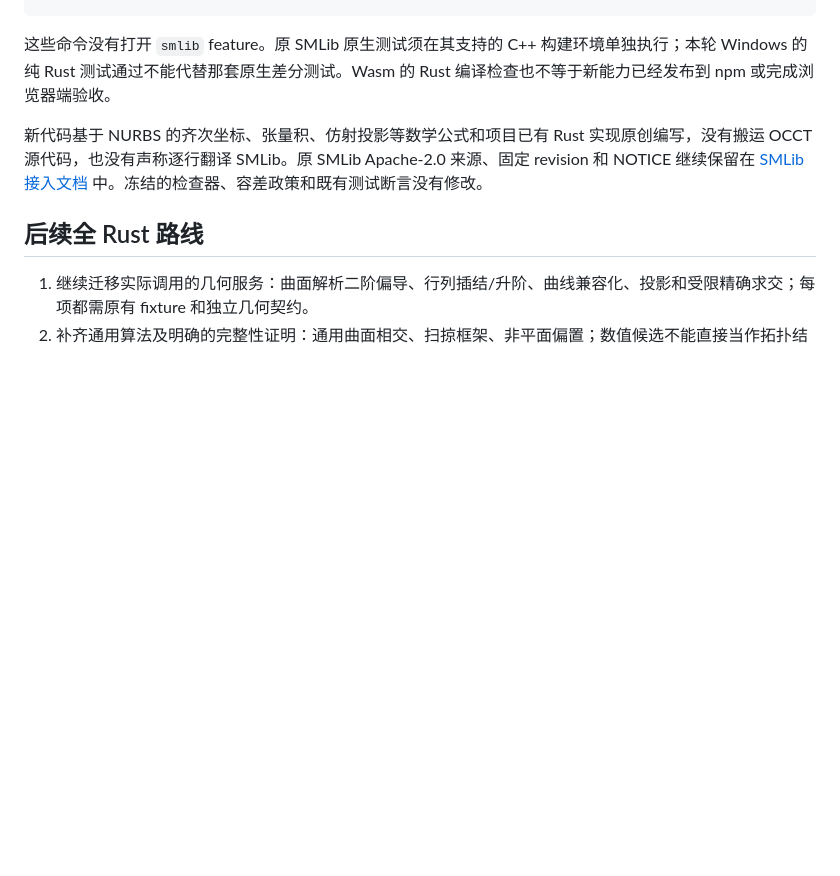
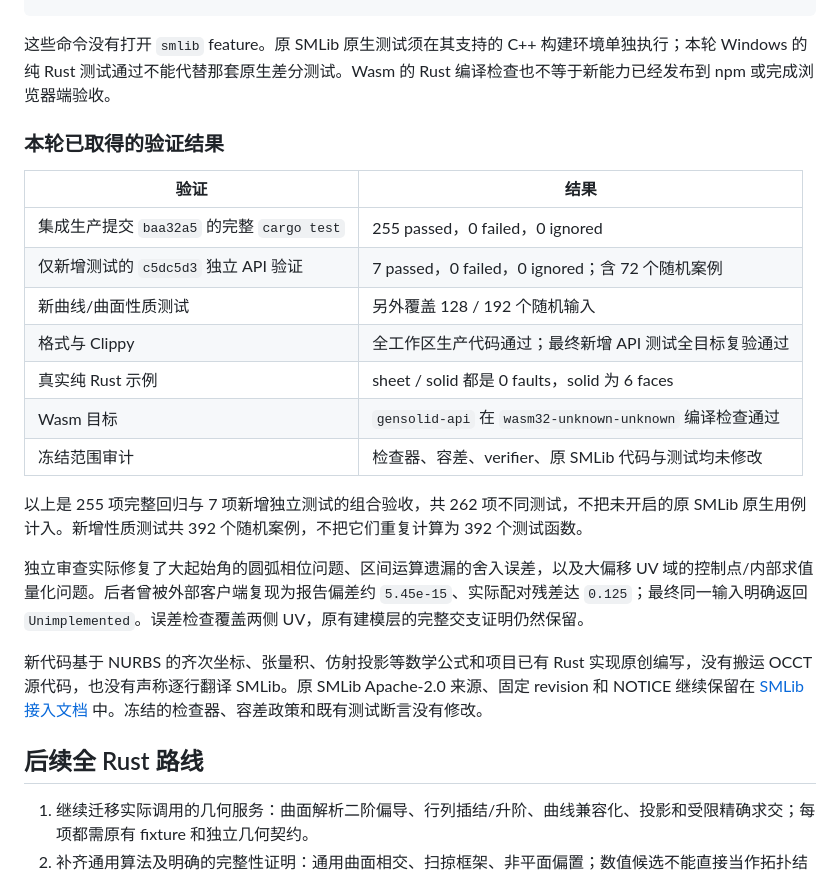
Before and after one commit to LAU-MARS/Gensolid, a Markdown page: docs/rust-migration.md, the part around the change. Rendered like a GitHub page; blank space fills up the shorter version.

Commit message:
docs: record Rust migration validation and remaining capability limits

```diff
--- a/docs/rust-migration.md
+++ b/docs/rust-migration.md
@@ -39,6 +39,22 @@ cargo check -p gensolid-api --target wasm32-unknown-unknown
 
 这些命令没有打开 `smlib` feature。原 SMLib 原生测试须在其支持的 C++ 构建环境单独执行；本轮 Windows 的纯 Rust 测试通过不能代替那套原生差分测试。Wasm 的 Rust 编译检查也不等于新能力已经发布到 npm 或完成浏览器端验收。
 
+### 本轮已取得的验证结果
+
+| 验证 | 结果 |
+|---|---|
+| 集成生产提交 `baa32a5` 的完整 `cargo test` | 255 passed，0 failed，0 ignored |
+| 仅新增测试的 `c5dc5d3` 独立 API 验证 | 7 passed，0 failed，0 ignored；含 72 个随机案例 |
+| 新曲线/曲面性质测试 | 另外覆盖 128 / 192 个随机输入 |
+| 格式与 Clippy | 全工作区生产代码通过；最终新增 API 测试全目标复验通过 |
+| 真实纯 Rust 示例 | sheet / solid 都是 0 faults，solid 为 6 faces |
+| Wasm 目标 | `gensolid-api` 在 `wasm32-unknown-unknown` 编译检查通过 |
+| 冻结范围审计 | 检查器、容差、verifier、原 SMLib 代码与测试均未修改 |
+
+以上是 255 项完整回归与 7 项新增独立测试的组合验收，共 262 项不同测试，不把未开启的原 SMLib 原生用例计入。新增性质测试共 392 个随机案例，不把它们重复计算为 392 个测试函数。
+
+独立审查实际修复了大起始角的圆弧相位问题、区间运算遗漏的舍入误差，以及大偏移 UV 域的控制点/内部求值量化问题。后者曾被外部客户端复现为报告偏差约 `5.45e-15`、实际配对残差达 `0.125`；最终同一输入明确返回 `Unimplemented`。误差检查覆盖两侧 UV，原有建模层的完整交支证明仍然保留。
+
 新代码基于 NURBS 的齐次坐标、张量积、仿射投影等数学公式和项目已有 Rust 实现原创编写，没有搬运 OCCT 源代码，也没有声称逐行翻译 SMLib。原 SMLib Apache-2.0 来源、固定 revision 和 NOTICE 继续保留在 [SMLib 接入文档](smlib.md) 中。冻结的检查器、容差政策和既有测试断言没有修改。
 
 ## 后续全 Rust 路线
```
